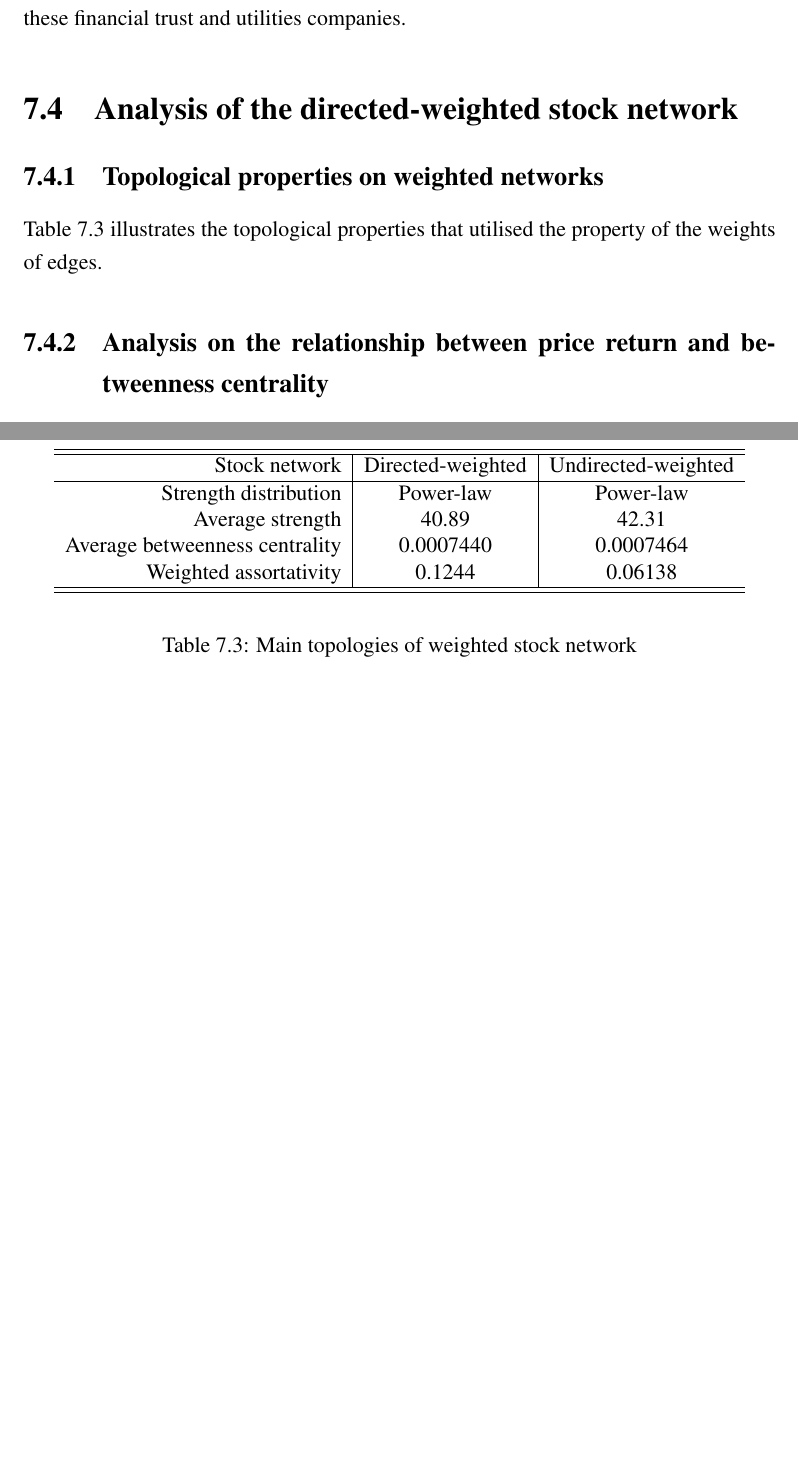
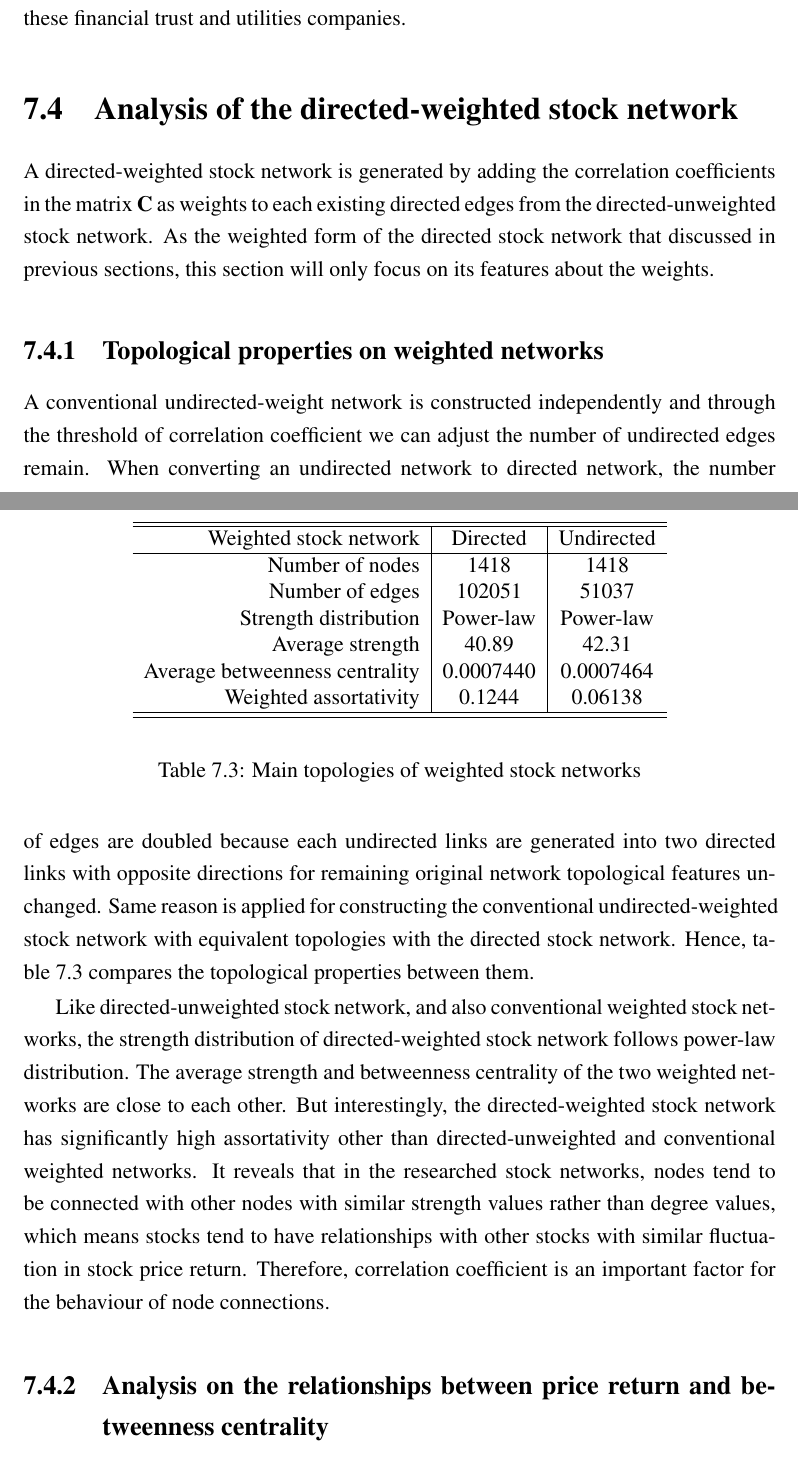
Before and after one commit to brochure/Stock-directed-network-analysis, a LaTeX thesis (report.tex, which reads chapter_result.tex): two parts of pages 45 and 49 of 56, joined at a grey line, cut so that both start at the same text, the shorter picture padded with empty space. Compiled offline with pdfLaTeX; a LaTeX package or settings file that is missing is left out.

Commit message:
Weighted

```diff
--- a/chapter_result.tex
+++ b/chapter_result.tex
@@ -265,11 +265,10 @@ Another investigation towards the community of utilities and financial vehicles
 \end{figure}
 \fi
 
-
 \section{Analysis of the directed-weighted stock network}
+A directed-weighted stock network is generated by adding the correlation coefficients in the matrix \textbf{C} as weights to each existing directed edges from the directed-unweighted stock network. As the weighted form of the directed stock network that discussed in previous sections, this section will only focus on its features about the weights.
 \subsection{Topological properties on weighted networks}
-Table~\ref{fig:topology_weighted} illustrates the topological properties that utilised the property of the weights of edges.
-% Strength distribution
+A conventional undirected-weight network is constructed independently and through the threshold of correlation coefficient we can adjust the number of undirected edges remain. When converting an undirected network to directed network, the number of edges are doubled because each undirected links are generated into two directed links with opposite directions for remaining original network topological features unchanged. Same reason is applied for constructing the conventional undirected-weighted stock network with equivalent topologies with the directed stock network. Hence, table~\ref{fig:topology_weighted} compares the topological properties between them.
 
 \iffalse
 \begin{table}
@@ -297,7 +296,9 @@ Table~\ref{fig:topology_weighted} illustrates the topological properties that ut
 \begin{table}
 	\begin{center}
 		\begin{tabular}{r|c|c}\hline\hline
-			Stock network&Directed-weighted&Undirected-weighted\\\hline
+			Weighted stock network&Directed&Undirected\\\hline
+			Number of nodes & 1418 & 1418\\
+			Number of edges & 102051 & 51037\\
 			Strength distribution & Power-law & Power-law\\
 			Average strength & 40.89 & 42.31\\ % 40.88927702272619
 			Average betweenness centrality & 0.0007440 & 0.0007464\\
@@ -305,11 +306,13 @@ Table~\ref{fig:topology_weighted} illustrates the topological properties that ut
 			\hline\hline
 		\end{tabular}
 	\end{center}
-	\caption{Main topologies of weighted stock network}\label{tab:weighted}
+	\caption{Main topologies of weighted stock networks}\label{tab:weighted}
 	\label{fig:topology_weighted}
 \end{table}
 
-\subsection{Analysis on the relationship between price return and betweenness centrality}
+Like directed-unweighted stock network, and also conventional weighted stock networks, the strength distribution of directed-weighted stock network follows power-law distribution. The average strength and betweenness centrality of the two weighted networks are close to each other. But interestingly, the directed-weighted stock network has significantly high assortativity other than directed-unweighted and conventional weighted networks. It reveals that in the researched stock networks, nodes tend to be connected with other nodes with similar strength values rather than degree values, which means stocks tend to have relationships with other stocks with similar fluctuation in stock price return. Therefore, correlation coefficient is an important factor for the behaviour of node connections.
+
+\subsection{Analysis on the relationships between price return and betweenness centrality}
 \begin{figure}
 	\subfloat[Bivariate distribution beween betweenness centralities of nodes and cumulative sums of stock daily return. The returns are actually logarithmic returns therefore the accumulation of all daily logarithmic returns in an entire year equals to a corresponding yearly logarithmic return.]{%
 		\includegraphics[width=0.46\textwidth]{sum_return_weighted_centrality}%
```
Also changed, not shown: chapter_result.tex (2 more changed lines).
